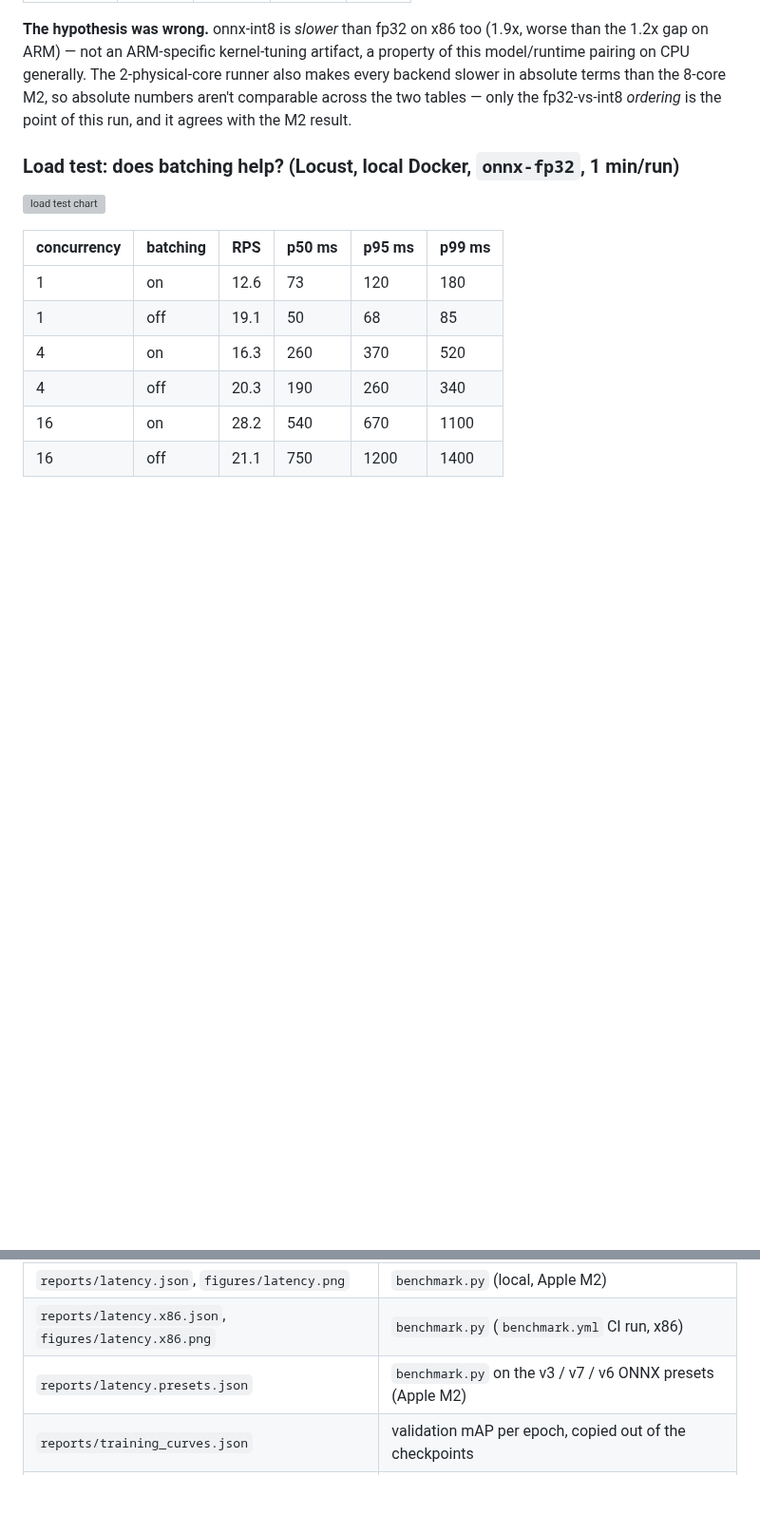
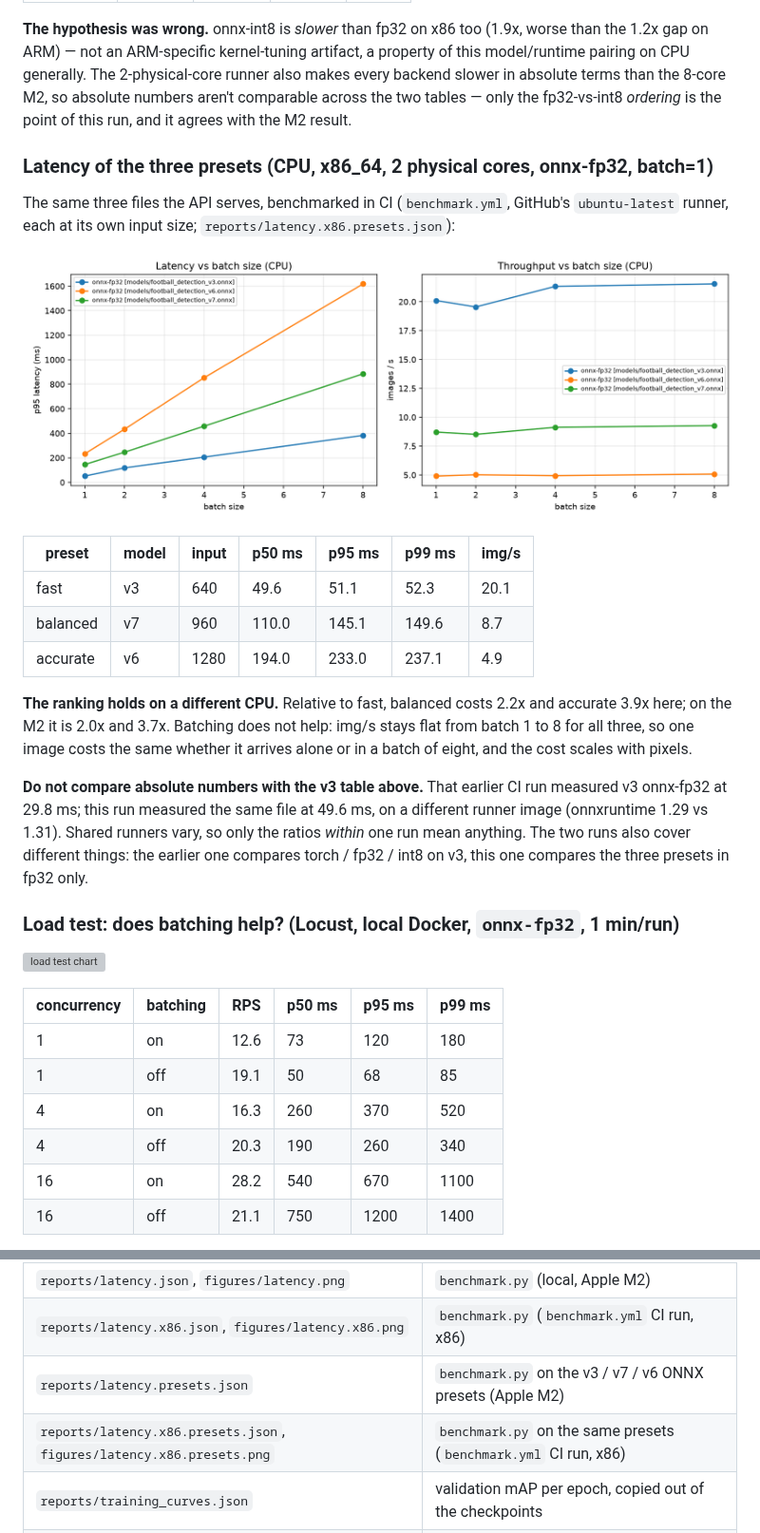
Before and after one commit to Kushagra077/football-detect-serve, a Markdown page: README.md, 2 parts joined by grey strips. Shown at 95% size. Rendered like a GitHub page; pictures changed too: reports/figures/latency.x86.presets.png (added); blank space fills up the shorter version; grey boxes are pictures that could not be loaded.

Commit message:
feat: add latency benchmarking data and visualization for x86 presets

```diff
--- a/README.md
+++ b/README.md
@@ -187,6 +187,30 @@ this model/runtime pairing on CPU generally. The 2-physical-core runner also mak
 backend slower in absolute terms than the 8-core M2, so absolute numbers aren't
 comparable across the two tables — only the fp32-vs-int8 *ordering* is the point of
 this run, and it agrees with the M2 result.
+
+### Latency of the three presets (CPU, x86_64, 2 physical cores, onnx-fp32, batch=1)
+
+The same three files the API serves, benchmarked in CI (`benchmark.yml`, GitHub's `ubuntu-latest`
+runner, each at its own input size; `reports/latency.x86.presets.json`):
+
+![x86 preset latency chart](reports/figures/latency.x86.presets.png)
+
+| preset | model | input | p50 ms | p95 ms | p99 ms | img/s |
+|---|---|---|---|---|---|---|
+| fast | v3 | 640 | 49.6 | 51.1 | 52.3 | 20.1 |
+| balanced | v7 | 960 | 110.0 | 145.1 | 149.6 | 8.7 |
+| accurate | v6 | 1280 | 194.0 | 233.0 | 237.1 | 4.9 |
+
+**The ranking holds on a different CPU.** Relative to fast, balanced costs 2.2x and accurate 3.9x
+here; on the M2 it is 2.0x and 3.7x. Batching does not help: img/s stays flat from batch 1 to 8
+for all three, so one image costs the same whether it arrives alone or in a batch of eight, and
+the cost scales with pixels.
+
+**Do not compare absolute numbers with the v3 table above.** That earlier CI run measured v3
+onnx-fp32 at 29.8 ms; this run measured the same file at 49.6 ms, on a different runner image
+(onnxruntime 1.29 vs 1.31). Shared runners vary, so only the ratios *within* one run mean
+anything. The two runs also cover different things: the earlier one compares torch / fp32 /
+int8 on v3, this one compares the three presets in fp32 only.
 
 ### Load test: does batching help? (Locust, local Docker, `onnx-fp32`, 1 min/run)
 
@@ -448,6 +472,7 @@ comparison; the Space is for checking correctness and accuracy, not speed.
 | `reports/latency.json`, `figures/latency.png` | `benchmark.py` (local, Apple M2) |
 | `reports/latency.x86.json`, `figures/latency.x86.png` | `benchmark.py` (`benchmark.yml` CI run, x86) |
 | `reports/latency.presets.json` | `benchmark.py` on the v3 / v7 / v6 ONNX presets (Apple M2) |
+| `reports/latency.x86.presets.json`, `figures/latency.x86.presets.png` | `benchmark.py` on the same presets (`benchmark.yml` CI run, x86) |
 | `reports/training_curves.json` | validation mAP per epoch, copied out of the checkpoints |
 | `figures/presets_*.png`, `figures/training_curves.png` | `plot_presets.py` |
 | `figures/presets_example.png` | `render_presets.py` |
```
Also changed, not shown: 1 other file.
